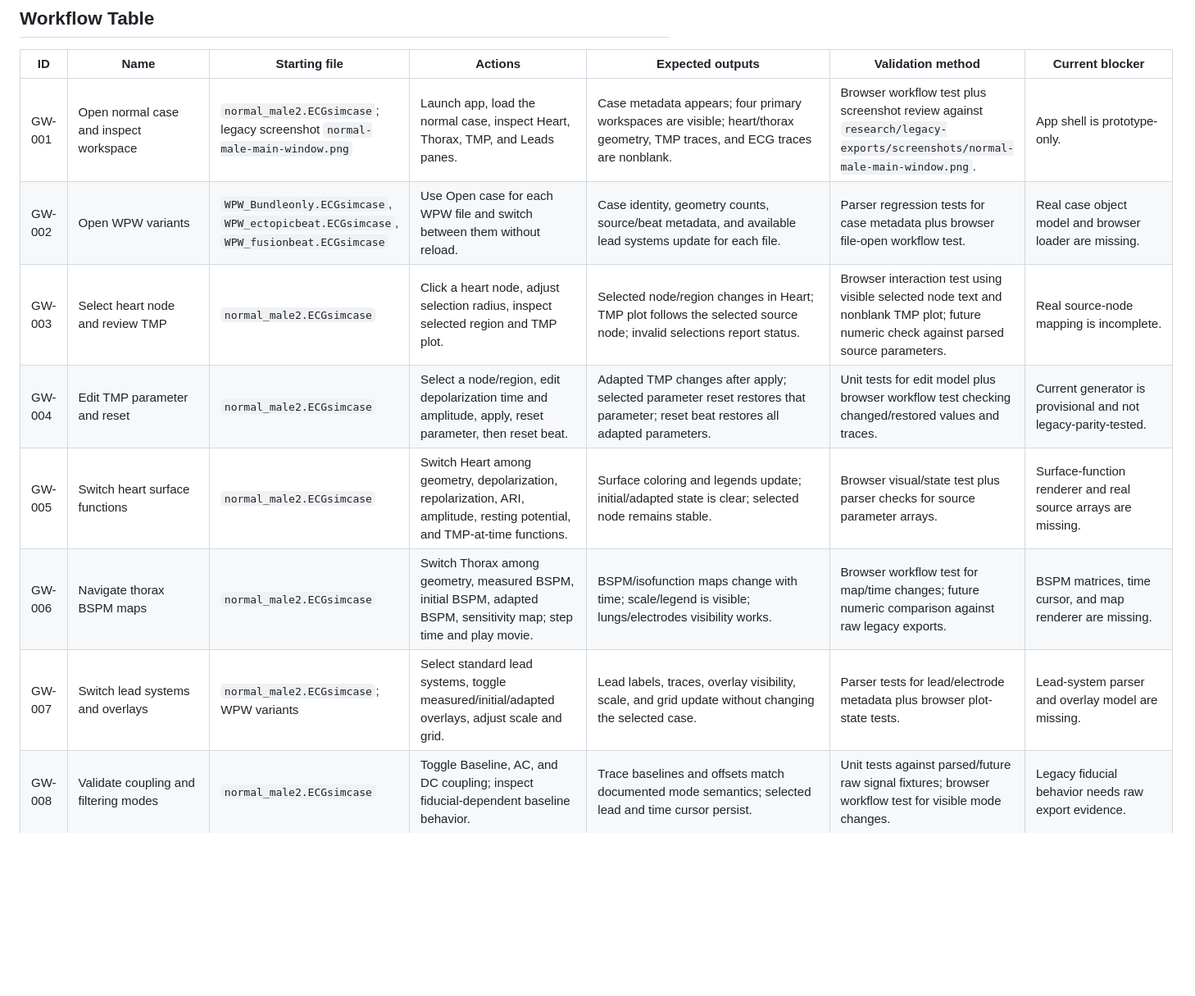
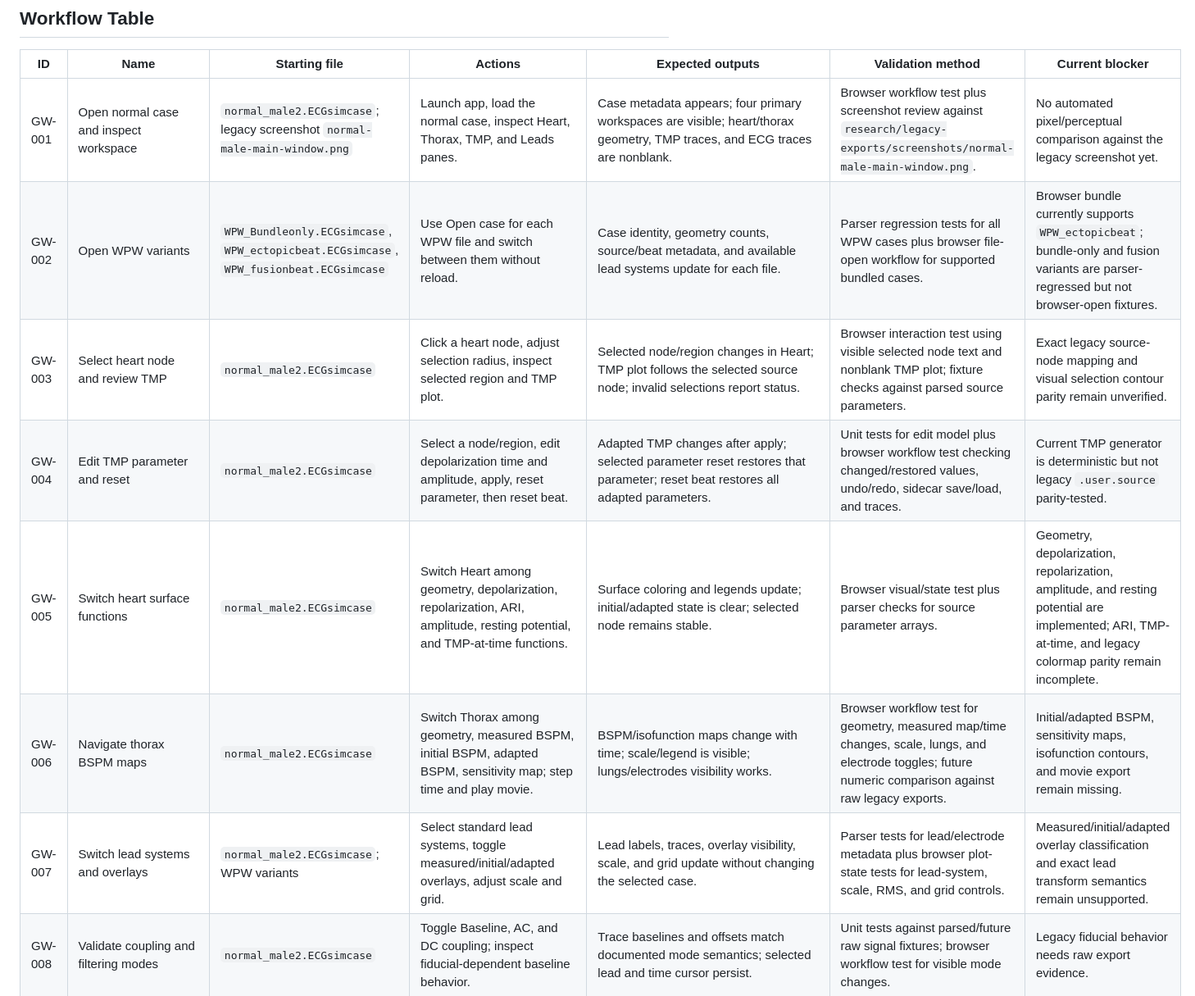
Before and after one commit to dnrohr/ecgsim, a Markdown page: docs/feature-parity/golden-workflows.md, the part around one of its changes. Shown at 82% size. GitHub-like rendering; blank space fills up the shorter version.

Commit message:
Sync golden workflow blockers with current app state

```diff
--- a/docs/feature-parity/golden-workflows.md
+++ b/docs/feature-parity/golden-workflows.md
@@ -16,11 +16,11 @@ Status: initial feature-parity workflows. These are test targets, not claims of
 
 | ID | Name | Starting file | Actions | Expected outputs | Validation method | Current blocker |
 | --- | --- | --- | --- | --- | --- | --- |
-| GW-001 | Open normal case and inspect workspace | `normal_male2.ECGsimcase`; legacy screenshot `normal-male-main-window.png` | Launch app, load the normal case, inspect Heart, Thorax, TMP, and Leads panes. | Case metadata appears; four primary workspaces are visible; heart/thorax geometry, TMP traces, and ECG traces are nonblank. | Browser workflow test plus screenshot review against `research/legacy-exports/screenshots/normal-male-main-window.png`. | App shell is prototype-only. |
-| GW-002 | Open WPW variants | `WPW_Bundleonly.ECGsimcase`, `WPW_ectopicbeat.ECGsimcase`, `WPW_fusionbeat.ECGsimcase` | Use Open case for each WPW file and switch between them without reload. | Case identity, geometry counts, source/beat metadata, and available lead systems update for each file. | Parser regression tests for case metadata plus browser file-open workflow test. | Real case object model and browser loader are missing. |
-| GW-003 | Select heart node and review TMP | `normal_male2.ECGsimcase` | Click a heart node, adjust selection radius, inspect selected region and TMP plot. | Selected node/region changes in Heart; TMP plot follows the selected source node; invalid selections report status. | Browser interaction test using visible selected node text and nonblank TMP plot; future numeric check against parsed source parameters. | Real source-node mapping is incomplete. |
-| GW-004 | Edit TMP parameter and reset | `normal_male2.ECGsimcase` | Select a node/region, edit depolarization time and amplitude, apply, reset parameter, then reset beat. | Adapted TMP changes after apply; selected parameter reset restores that parameter; reset beat restores all adapted parameters. | Unit tests for edit model plus browser workflow test checking changed/restored values and traces. | Current generator is provisional and not legacy-parity-tested. |
-| GW-005 | Switch heart surface functions | `normal_male2.ECGsimcase` | Switch Heart among geometry, depolarization, repolarization, ARI, amplitude, resting potential, and TMP-at-time functions. | Surface coloring and legends update; initial/adapted state is clear; selected node remains stable. | Browser visual/state test plus parser checks for source parameter arrays. | Surface-function renderer and real source arrays are missing. |
-| GW-006 | Navigate thorax BSPM maps | `normal_male2.ECGsimcase` | Switch Thorax among geometry, measured BSPM, initial BSPM, adapted BSPM, sensitivity map; step time and play movie. | BSPM/isofunction maps change with time; scale/legend is visible; lungs/electrodes visibility works. | Browser workflow test for map/time changes; future numeric comparison against raw legacy exports. | BSPM matrices, time cursor, and map renderer are missing. |
-| GW-007 | Switch lead systems and overlays | `normal_male2.ECGsimcase`; WPW variants | Select standard lead systems, toggle measured/initial/adapted overlays, adjust scale and grid. | Lead labels, traces, overlay visibility, scale, and grid update without changing the selected case. | Parser tests for lead/electrode metadata plus browser plot-state tests. | Lead-system parser and overlay model are missing. |
+| GW-001 | Open normal case and inspect workspace | `normal_male2.ECGsimcase`; legacy screenshot `normal-male-main-window.png` | Launch app, load the normal case, inspect Heart, Thorax, TMP, and Leads panes. | Case metadata appears; four primary workspaces are visible; heart/thorax geometry, TMP traces, and ECG traces are nonblank. | Browser workflow test plus screenshot review against `research/legacy-exports/screenshots/normal-male-main-window.png`. | No automated pixel/perceptual comparison against the legacy screenshot yet. |
+| GW-002 | Open WPW variants | `WPW_Bundleonly.ECGsimcase`, `WPW_ectopicbeat.ECGsimcase`, `WPW_fusionbeat.ECGsimcase` | Use Open case for each WPW file and switch between them without reload. | Case identity, geometry counts, source/beat metadata, and available lead systems update for each file. | Parser regression tests for all WPW cases plus browser file-open workflow for supported bundled cases. | Browser bundle currently supports `WPW_ectopicbeat`; bundle-only and fusion variants are parser-regressed but not browser-open fixtures. |
+| GW-003 | Select heart node and review TMP | `normal_male2.ECGsimcase` | Click a heart node, adjust selection radius, inspect selected region and TMP plot. | Selected node/region changes in Heart; TMP plot follows the selected source node; invalid selections report status. | Browser interaction test using visible selected node text and nonblank TMP plot; fixture checks against parsed source parameters. | Exact legacy source-node mapping and visual selection contour parity remain unverified. |
+| GW-004 | Edit TMP parameter and reset | `normal_male2.ECGsimcase` | Select a node/region, edit depolarization time and amplitude, apply, reset parameter, then reset beat. | Adapted TMP changes after apply; selected parameter reset restores that parameter; reset beat restores all adapted parameters. | Unit tests for edit model plus browser workflow test checking changed/restored values, undo/redo, sidecar save/load, and traces. | Current TMP generator is deterministic but not legacy `.user.source` parity-tested. |
+| GW-005 | Switch heart surface functions | `normal_male2.ECGsimcase` | Switch Heart among geometry, depolarization, repolarization, ARI, amplitude, resting potential, and TMP-at-time functions. | Surface coloring and legends update; initial/adapted state is clear; selected node remains stable. | Browser visual/state test plus parser checks for source parameter arrays. | Geometry, depolarization, repolarization, amplitude, and resting potential are implemented; ARI, TMP-at-time, and legacy colormap parity remain incomplete. |
+| GW-006 | Navigate thorax BSPM maps | `normal_male2.ECGsimcase` | Switch Thorax among geometry, measured BSPM, initial BSPM, adapted BSPM, sensitivity map; step time and play movie. | BSPM/isofunction maps change with time; scale/legend is visible; lungs/electrodes visibility works. | Browser workflow test for geometry, measured map/time changes, scale, lungs, and electrode toggles; future numeric comparison against raw legacy exports. | Initial/adapted BSPM, sensitivity maps, isofunction contours, and movie export remain missing. |
+| GW-007 | Switch lead systems and overlays | `normal_male2.ECGsimcase`; WPW variants | Select standard lead systems, toggle measured/initial/adapted overlays, adjust scale and grid. | Lead labels, traces, overlay visibility, scale, and grid update without changing the selected case. | Parser tests for lead/electrode metadata plus browser plot-state tests for lead-system, scale, RMS, and grid controls. | Measured/initial/adapted overlay classification and exact lead transform semantics remain unsupported. |
 | GW-008 | Validate coupling and filtering modes | `normal_male2.ECGsimcase` | Toggle Baseline, AC, and DC coupling; inspect fiducial-dependent baseline behavior. | Trace baselines and offsets match documented mode semantics; selected lead and time cursor persist. | Unit tests against parsed/future raw signal fixtures; browser workflow test for visible mode changes. | Legacy fiducial behavior needs raw export evidence. |
```
Also changed, not shown: other parts of docs/feature-parity/golden-workflows.md (+7 -7 lines).
